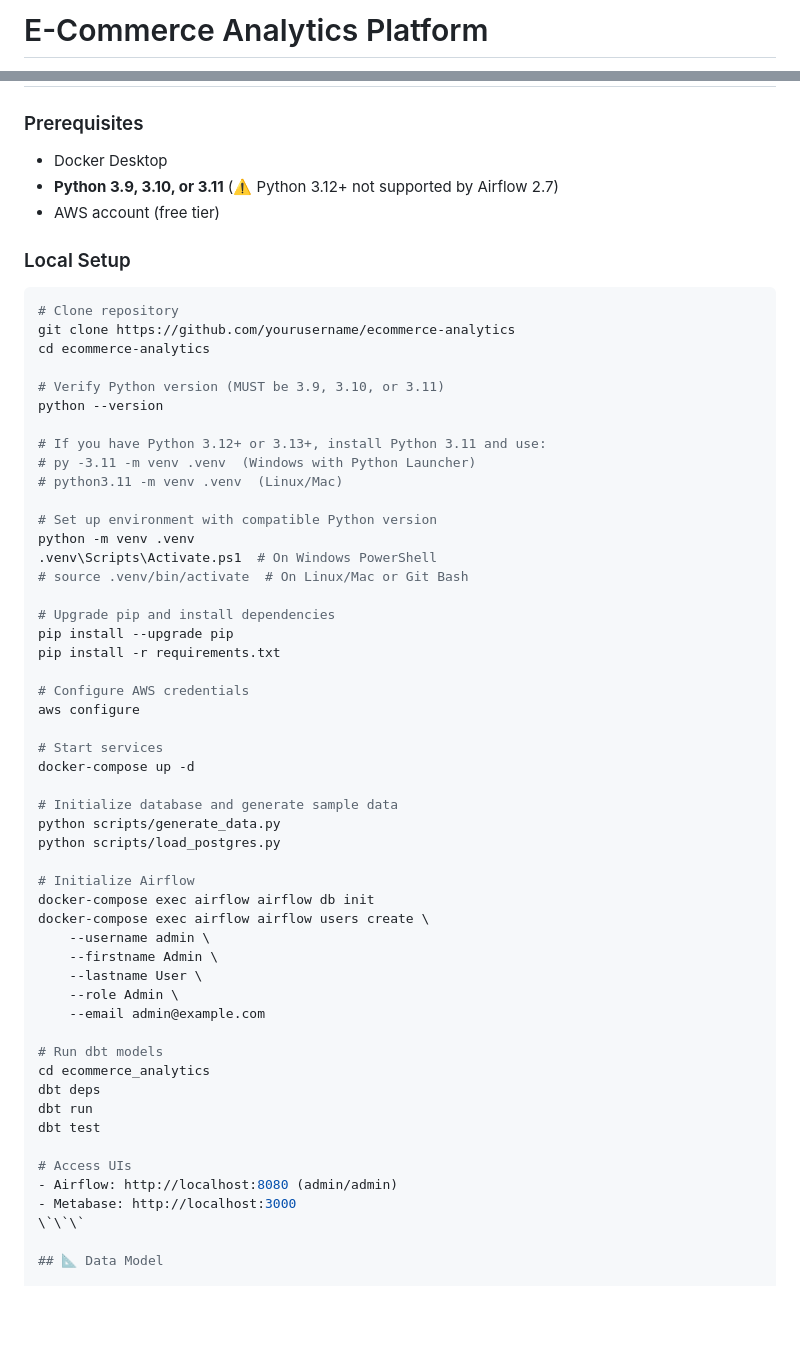
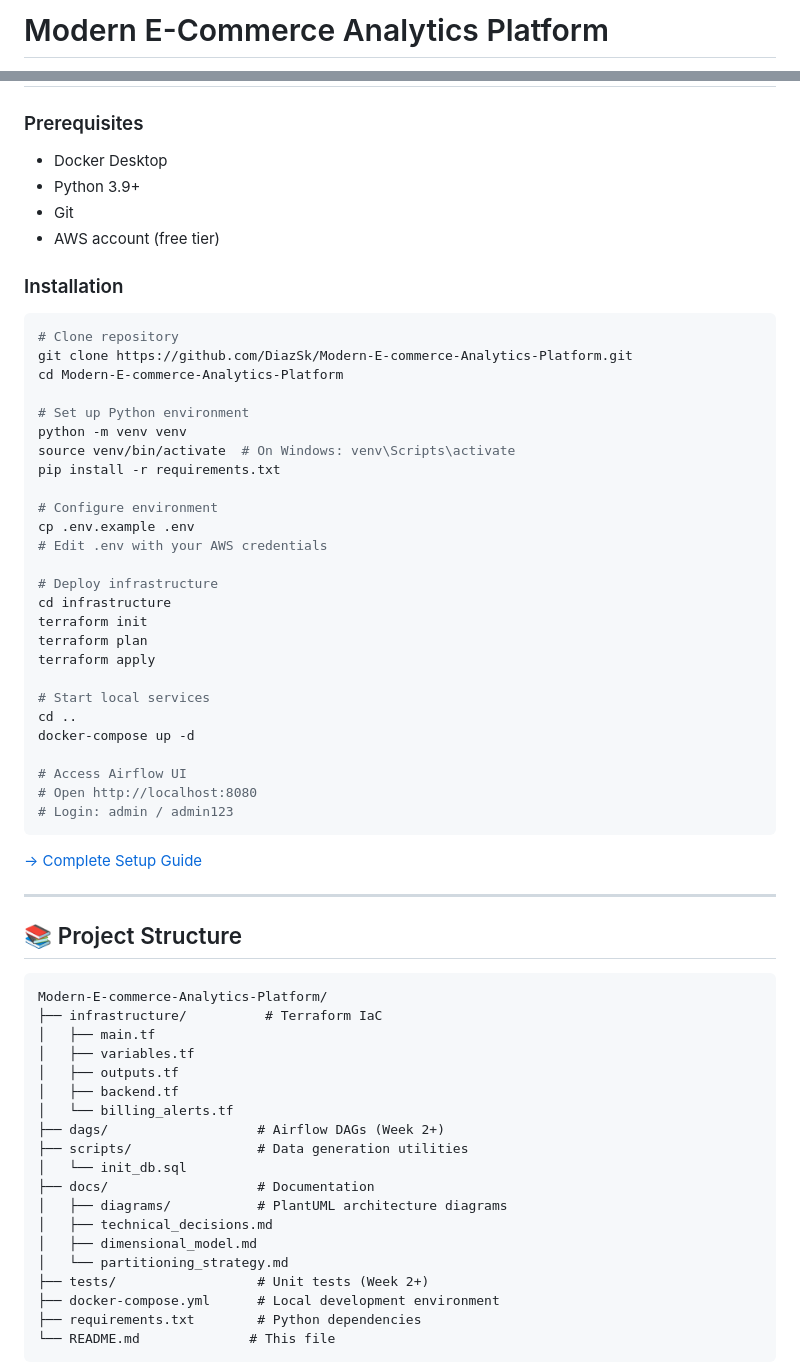
Before and after one commit to DiazSk/Modern-E-commerce-Analytics-Platform, a Markdown page: README.md, 2 parts joined by grey strips. GitHub-like rendering; blank space fills up the shorter version.

Commit message:
feat(docs): update README for clarity and project status, enhance architecture overview, and improve cost management details

````diff
--- a/README.md
+++ b/README.md
@@ -1,2 +1,2 @@
-# E-Commerce Analytics Platform
+# Modern E-Commerce Analytics Platform
 
@@ -42,60 +183,67 @@ The simplified flow above is optimized for quick onboarding. Detailed PlantUML s
 
 ### Prerequisites
+
 - Docker Desktop
-- **Python 3.9, 3.10, or 3.11** (⚠️ Python 3.12+ not supported by Airflow 2.7)
+- Python 3.9+
+- Git
 - AWS account (free tier)
 
-### Local Setup
+### Installation
+
 ```bash
 # Clone repository
-git clone https://github.com/yourusername/ecommerce-analytics
-cd ecommerce-analytics
+git clone https://github.com/DiazSk/Modern-E-commerce-Analytics-Platform.git
+cd Modern-E-commerce-Analytics-Platform
 
-# Verify Python version (MUST be 3.9, 3.10, or 3.11)
-python --version
-
-# If you have Python 3.12+ or 3.13+, install Python 3.11 and use:
-# py -3.11 -m venv .venv  (Windows with Python Launcher)
-# python3.11 -m venv .venv  (Linux/Mac)
-
-# Set up environment with compatible Python version
-python -m venv .venv
-.venv\Scripts\Activate.ps1  # On Windows PowerShell
-# source .venv/bin/activate  # On Linux/Mac or Git Bash
-
-# Upgrade pip and install dependencies
-pip install --upgrade pip
+# Set up Python environment
+python -m venv venv
+source venv/bin/activate  # On Windows: venv\Scripts\activate
 pip install -r requirements.txt
 
-# Configure AWS credentials
-aws configure
+# Configure environment
+cp .env.example .env
+# Edit .env with your AWS credentials
 
-# Start services
+# Deploy infrastructure
+cd infrastructure
+terraform init
+terraform plan
+terraform apply
+
+# Start local services
+cd ..
 docker-compose up -d
 
-# Initialize database and generate sample data
-python scripts/generate_data.py
-python scripts/load_postgres.py
+# Access Airflow UI
+# Open http://localhost:8080
+# Login: admin / admin123
+```
 
-# Initialize Airflow
-docker-compose exec airflow airflow db init
-docker-compose exec airflow airflow users create \
-    --username admin \
-    --firstname Admin \
-    --lastname User \
-    --role Admin \
-    --email admin@example.com
+[→ Complete Setup Guide](SETUP_GUIDE.md)
 
-# Run dbt models
-cd ecommerce_analytics
-dbt deps
-dbt run
-dbt test
+---
 
-# Access UIs
-- Airflow: http://localhost:8080 (admin/admin)
-- Metabase: http://localhost:3000
-\`\`\`
+## 📚 Project Structure
 
-## 📐 Data Model
+```
+Modern-E-commerce-Analytics-Platform/
+├── infrastructure/          # Terraform IaC
+│   ├── main.tf
+│   ├── variables.tf
+│   ├── outputs.tf
+│   ├── backend.tf
+│   └── billing_alerts.tf
+├── dags/                   # Airflow DAGs (Week 2+)
+├── scripts/                # Data generation utilities
+│   └── init_db.sql
+├── docs/                   # Documentation
+│   ├── diagrams/           # PlantUML architecture diagrams
+│   ├── technical_decisions.md
+│   ├── dimensional_model.md
+│   └── partitioning_strategy.md
+├── tests/                  # Unit tests (Week 2+)
+├── docker-compose.yml      # Local development environment
+├── requirements.txt        # Python dependencies
+└── README.md              # This file
+```
 
````
Also changed, not shown: other parts of README.md (+253 -154 lines).
